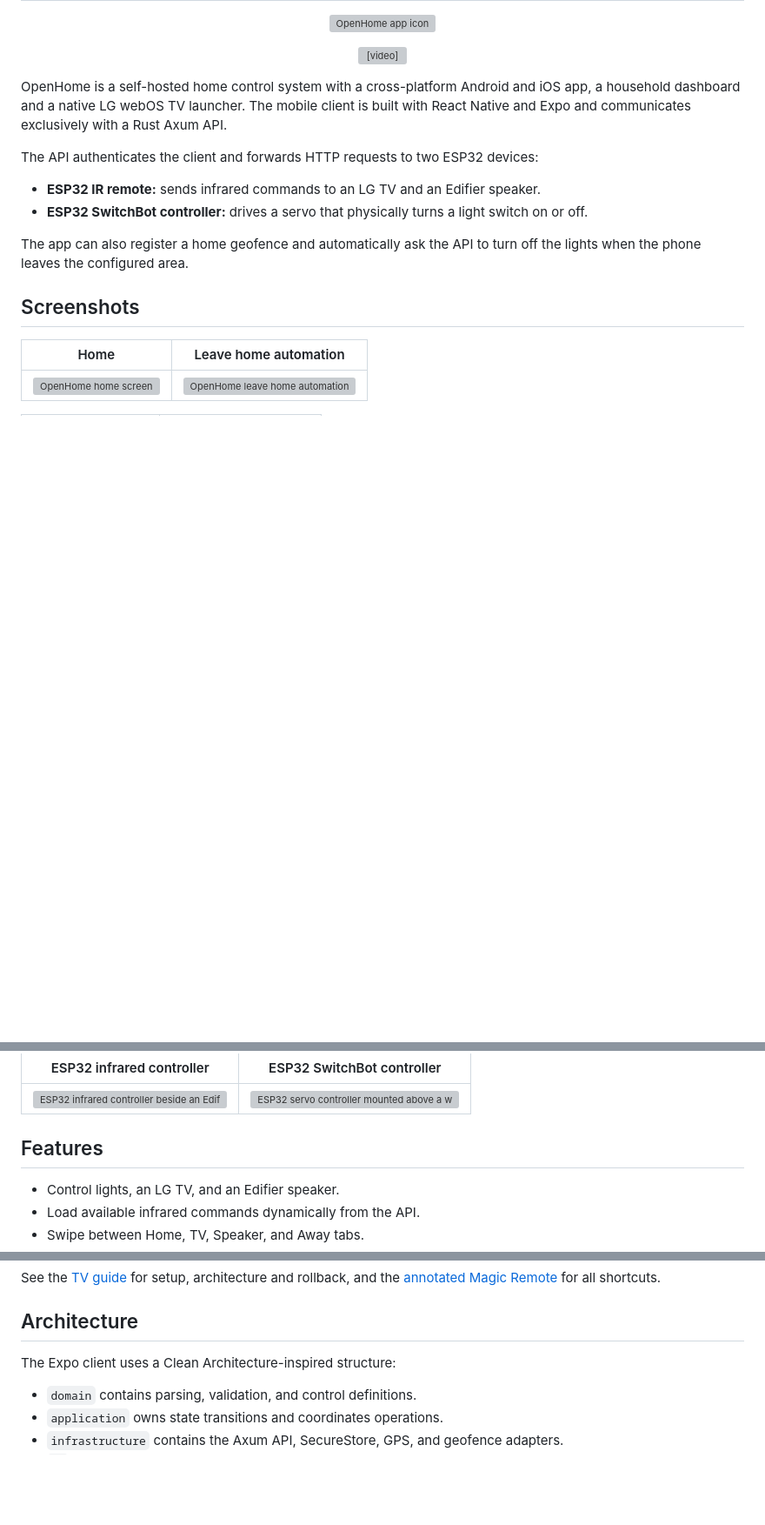
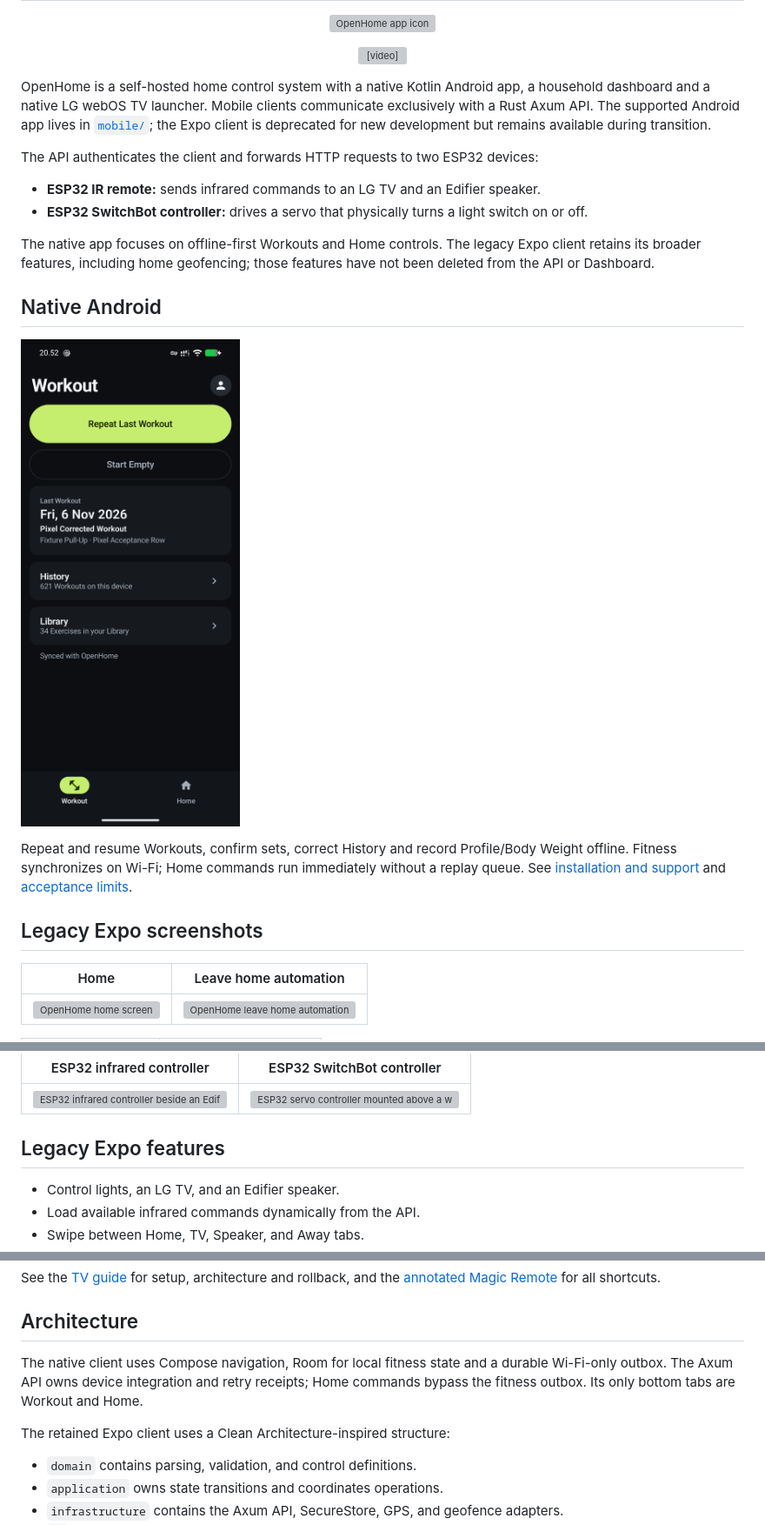
Before and after one commit to patrickhaahr/openhome, a Markdown page: README.md, 3 parts joined by grey strips. Shown: that part at 87% size. Rendered like a GitHub page; pictures changed too: assets/native/workout.png (added); blank space fills up the shorter version; grey boxes are pictures that could not be loaded.

```diff
--- a/README.md
+++ b/README.md
@@ -8,16 +8,22 @@
   <video src="https://github.com/user-attachments/assets/b9dff174-448f-4b85-b109-6cc2e2b53ebe"></video>
 </p>
 
-OpenHome is a self-hosted home control system with a cross-platform Android and iOS app, a household dashboard and a native LG webOS TV launcher. The mobile client is built with React Native and Expo and communicates exclusively with a Rust Axum API.
+OpenHome is a self-hosted home control system with a native Kotlin Android app, a household dashboard and a native LG webOS TV launcher. Mobile clients communicate exclusively with a Rust Axum API. The supported Android app lives in [`mobile/`](mobile/README.md); the Expo client is deprecated for new development but remains available during transition.
 
 The API authenticates the client and forwards HTTP requests to two ESP32 devices:
 
 - **ESP32 IR remote:** sends infrared commands to an LG TV and an Edifier speaker.
 - **ESP32 SwitchBot controller:** drives a servo that physically turns a light switch on or off.
 
-The app can also register a home geofence and automatically ask the API to turn off the lights when the phone leaves the configured area.
+The native app focuses on offline-first Workouts and Home controls. The legacy Expo client retains its broader features, including home geofencing; those features have not been deleted from the API or Dashboard.
 
-## Screenshots
+## Native Android
+
+![Native Workout home with invented acceptance data](assets/native/workout.png)
+
+Repeat and resume Workouts, confirm sets, correct History and record Profile/Body Weight offline. Fitness synchronizes on Wi-Fi; Home commands run immediately without a replay queue. See [installation and support](mobile/README.md) and [acceptance limits](docs/native-android-acceptance.md).
+
+## Legacy Expo screenshots
 
 | Home | Leave home automation |
 | :---: | :---: |
@@ -33,7 +39,7 @@ The app can also register a home geofence and automatically ask the API to turn
 | :---: | :---: |
 | <img src="assets/expo/esp32-infrared.jpg" alt="ESP32 infrared controller beside an Edifier speaker" width="400"> | <img src="assets/expo/esp32-switchbot.jpg" alt="ESP32 servo controller mounted above a wall light switch" width="400"> |
 
-## Features
+## Legacy Expo features
 
 - Control lights, an LG TV, and an Edifier speaker.
 - Load available infrared commands dynamically from the API.
@@ -82,7 +88,11 @@ See the [TV guide](tv/README.md) for setup, architecture and rollback, and the [
 
 ## Architecture
 
-The Expo client uses a Clean Architecture-inspired structure:
+The native client uses Compose navigation, Room for local fitness state and a
+durable Wi-Fi-only outbox. The Axum API owns device integration and retry receipts;
+Home commands bypass the fitness outbox. Its only bottom tabs are Workout and Home.
+
+The retained Expo client uses a Clean Architecture-inspired structure:
 
 - `domain` contains parsing, validation, and control definitions.
 - `application` owns state transitions and coordinates operations.
```
Also changed, not shown: docs/native-android-acceptance.md (added, +76 -0 lines), mobile/README.md (+31 -12 lines), assets/native/workout-timer.png (added).
